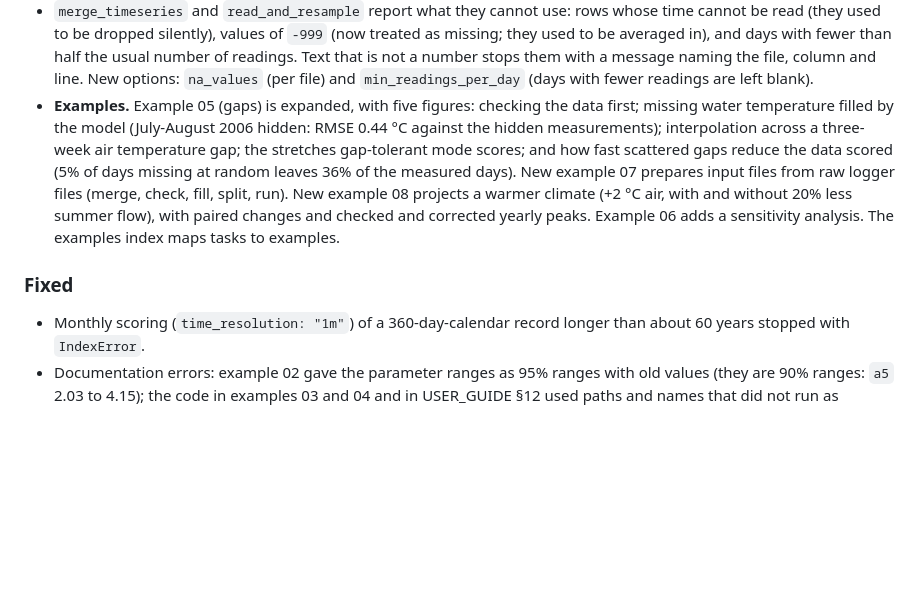
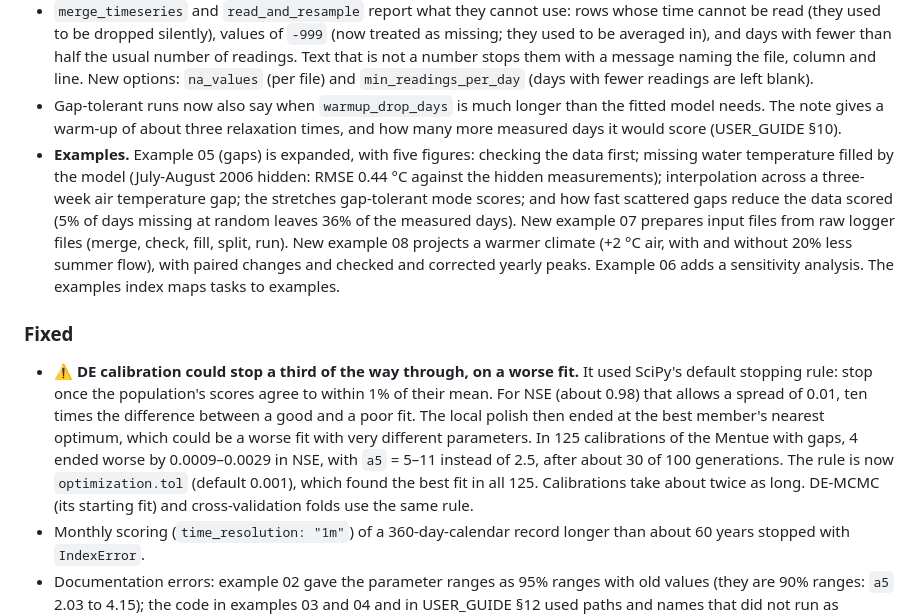
Before and after one commit to LukeAFullard/pyair2stream, a Markdown page: CHANGELOG.md, the part around the change. Drawn GitHub-style; blank space fills up the shorter version.

Commit message:
CHANGELOG: DE stopping rule fix; gap-tolerant warm-up note
Co-Authored-By: Claude Opus 5.5 <noreply@anthropic.com>
Claude-Session: https://claude.ai/code/session_01JyYTyNnMKAUkaRFLKK2LWV

```diff
--- a/CHANGELOG.md
+++ b/CHANGELOG.md
@@ -151,6 +151,9 @@
   half the usual number of readings. Text that is not a number stops them with a
   message naming the file, column and line. New options: `na_values` (per file)
   and `min_readings_per_day` (days with fewer readings are left blank).
+- Gap-tolerant runs now also say when `warmup_drop_days` is much longer than
+  the fitted model needs. The note gives a warm-up of about three relaxation
+  times, and how many more measured days it would score (USER_GUIDE §10).
 - **Examples.** Example 05 (gaps) is expanded, with five figures: checking the
   data first; missing water temperature filled by the model (July-August 2006
   hidden: RMSE 0.44 °C against the hidden measurements); interpolation across a
@@ -163,6 +166,17 @@
   analysis. The examples index maps tasks to examples.
 
 ### Fixed
+- ⚠ **DE calibration could stop a third of the way through, on a worse fit.**
+  It used SciPy's default stopping rule: stop once the population's scores
+  agree to within 1% of their mean. For NSE (about 0.98) that allows a spread of
+  0.01, ten times the difference between a good and a poor fit. The local polish
+  then ended at the best member's nearest optimum, which could be a worse fit
+  with very different parameters. In 125 calibrations of the Mentue with gaps,
+  4 ended worse by 0.0009–0.0029 in NSE, with `a5` = 5–11 instead of 2.5,
+  after about 30 of 100 generations. The rule is now
+  `optimization.tol` (default 0.001), which found the best fit in all 125.
+  Calibrations take about twice as long. DE-MCMC (its starting fit) and
+  cross-validation folds use the same rule.
 - Monthly scoring (`time_resolution: "1m"`) of a 360-day-calendar record longer
   than about 60 years stopped with `IndexError`.
 - Documentation errors: example 02 gave the parameter ranges as 95% ranges
```
